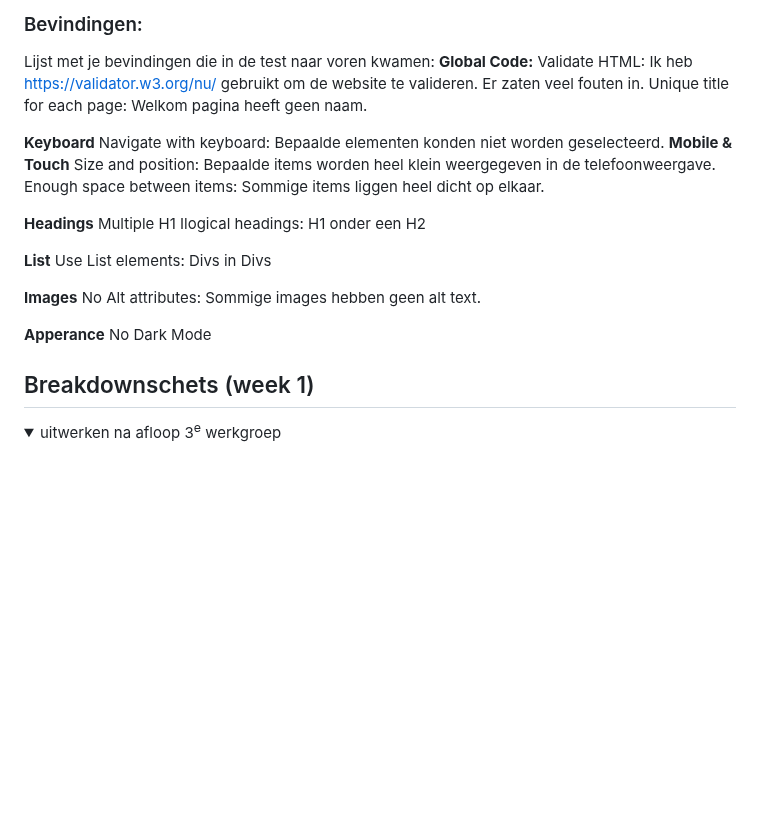
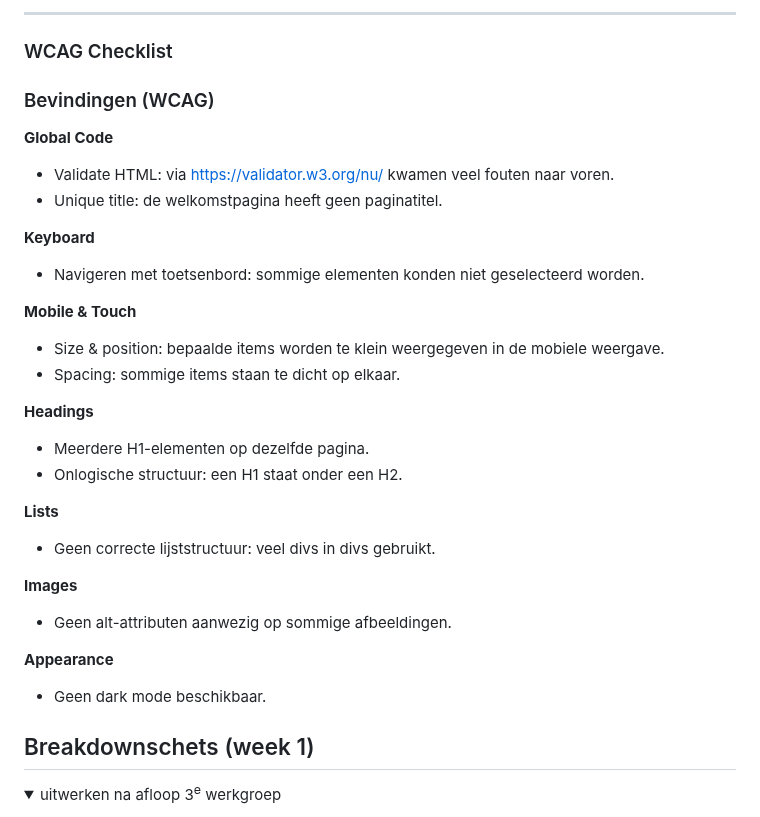
Before and after one commit to WSenuk/BlokWeb-Website-Senuk-Wickramasinghe, a Markdown page: README.md, the part around one of its changes. Drawn GitHub-style; folded sections open; blank space fills up the shorter version.

```diff
--- a/README.md
+++ b/README.md
@@ -66,30 +71,33 @@ Nb. Door *open* toe te voegen aan een *details* element kun je deze standaard op
 
-  ### Bevindingen:
-  Lijst met je bevindingen die in de test naar voren kwamen:
-  <strong>Global Code:</strong>
-  Validate HTML: Ik heb https://validator.w3.org/nu/ gebruikt om de website te valideren. Er zaten veel fouten in.
-  Unique title for each page: Welkom pagina heeft geen naam.
+  ---
 
-  <strong>Keyboard</strong>
-  Navigate with keyboard: Bepaalde elementen konden niet worden geselecteerd.
-  <strong>Mobile & Touch</strong>
-  Size and position: Bepaalde items worden heel klein weergegeven in de telefoonweergave.
-  Enough space between items: Sommige items liggen heel dicht op elkaar.
+  ### WCAG Checklist
 
-  <strong>Headings</strong>
-  Multiple H1
-  Ilogical headings: H1 onder een H2
+  ### Bevindingen (WCAG)
 
-  <strong>List</strong>
-  Use List elements: Divs in Divs
+  **Global Code**
+  - Validate HTML: via https://validator.w3.org/nu/ kwamen veel fouten naar voren.
+  - Unique title: de welkomstpagina heeft geen paginatitel.
 
-  <strong>Images</strong>
-  No Alt attributes: Sommige images hebben geen alt text.
+  **Keyboard**
+  - Navigeren met toetsenbord: sommige elementen konden niet geselecteerd worden.
 
-  <strong>Apperance</strong>
-  No Dark Mode
+  **Mobile & Touch**
+  - Size & position: bepaalde items worden te klein weergegeven in de mobiele weergave.
+  - Spacing: sommige items staan te dicht op elkaar.
 
+  **Headings**
+  - Meerdere H1-elementen op dezelfde pagina.
+  - Onlogische structuur: een H1 staat onder een H2.
 
+  **Lists**
+  - Geen correcte lijststructuur: veel divs in divs gebruikt.
+
+  **Images**
+  - Geen alt-attributen aanwezig op sommige afbeeldingen.
+
+  **Appearance**
+  - Geen dark mode beschikbaar.
   </details>
 
 
```
Also changed, not shown: other parts of README.md (+12 -7 lines).
